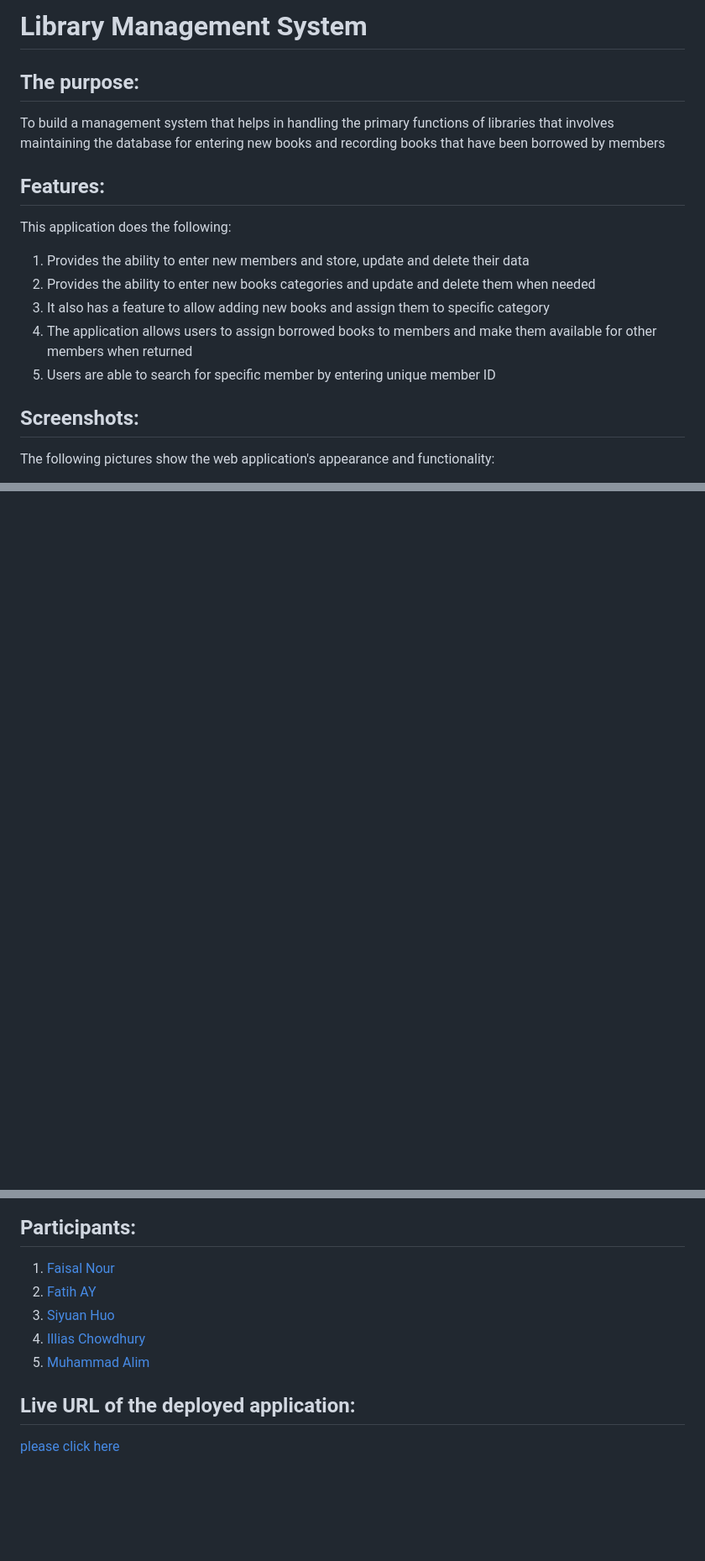
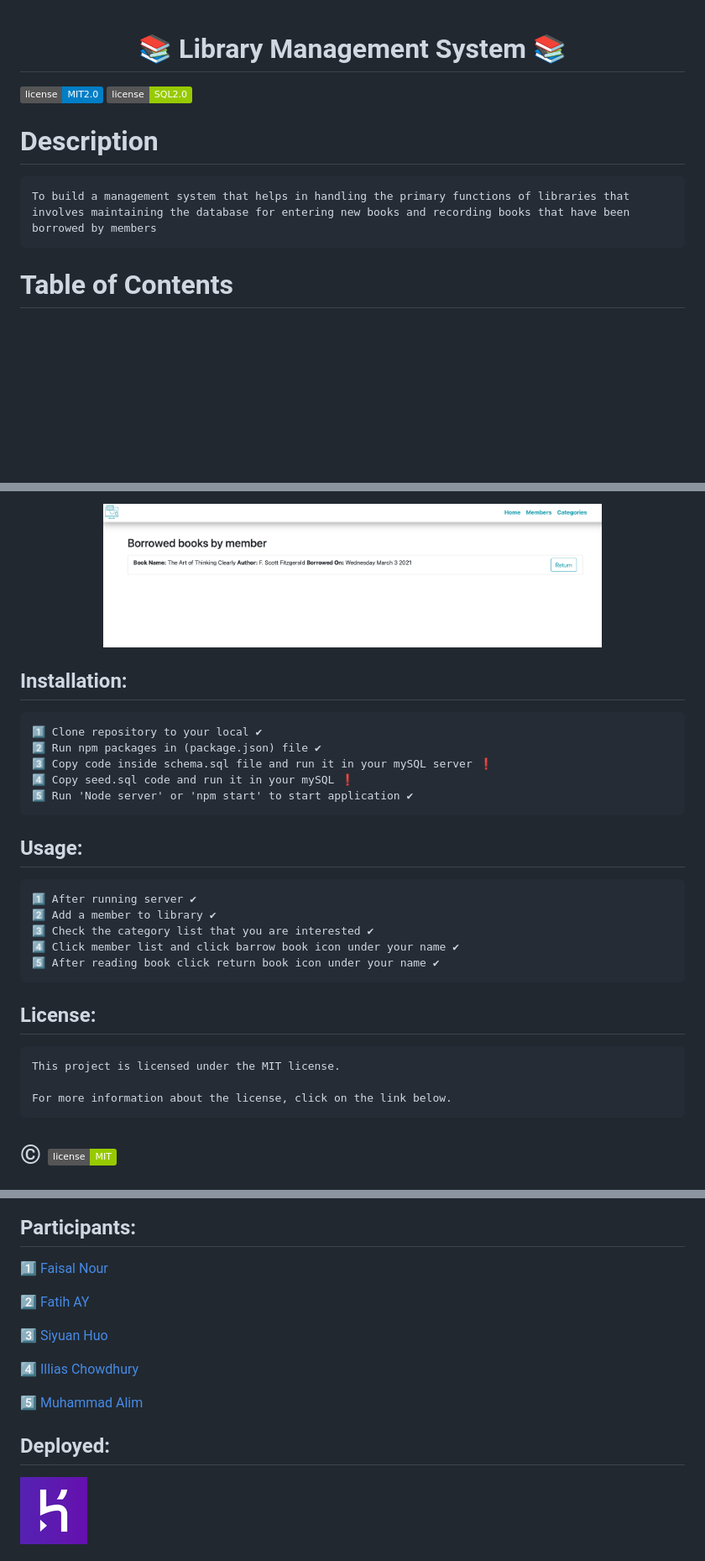
Before and after one commit to fatihay53/library-management-system, a Markdown page: README.md, 3 parts joined by grey strips. Shown at 84% size. GitHub-like rendering; pictures changed too: public/assets/img/heroku.png (added); badges without logos; blank space fills up the shorter version.

```diff
--- a/README.md
+++ b/README.md
@@ -1,20 +1,14 @@
-# Library Management System
 
-## The purpose:
+<h1 align="center", margin="2%">                     📚   Library Management System 📚</h1>
 
-To build a management system that helps in handling the primary functions of libraries that involves maintaining the database for entering new books and recording books that have been borrowed by members
+[![GitHub license](https://img.shields.io/badge/license-MIT2.0-blue.svg)][M] ![GitHub license](https://img.shields.io/badge/license-SQL2.0-green.svg)
 
-## Features:
+[M]:https://opensource.org/licenses/MIT
 
-This application does the following:
+<h1>Description</h1>
 
-1. Provides the ability to enter new members and store, update and delete their data
-2. Provides the ability to enter new books categories and update and delete them when needed
-3. It also has a feature to allow adding new books and assign them to specific category
-4. The application allows users to assign borrowed books to members and make them available for other members when returned
-5. Users are able to search for specific member by entering unique member ID
+    To build a management system that helps in handling the primary functions of libraries that involves maintaining the database for entering new books and recording books that have been borrowed by members
 
-## Screenshots:
 
-The following pictures show the web application's appearance and functionality:
+<h1> Table of Contents </h1>
 
@@ -37,0 +62,33 @@ The following pictures show the web application's appearance and functionality:
+<p align="center">
+<img src="./public/assets/img/borrowed-book.png" width="75%" height="500px">
+</p>
+
+
+## Installation:
+    1️⃣ Clone repository to your local ✔
+    2️⃣ Run npm packages in (package.json) file ✔
+    3️⃣ Copy code inside schema.sql file and run it in your mySQL server ❗️
+    4️⃣ Copy seed.sql code and run it in your mySQL ❗️
+    5️⃣ Run 'Node server' or 'npm start' to start application ✔
+
+##  Usage:
+    1️⃣ After running server ✔
+    2️⃣ Add a member to library ✔
+    3️⃣ Check the category list that you are interested ✔
+    4️⃣ Click member list and click barrow book icon under your name ✔
+    5️⃣ After reading book click return book icon under your name ✔
+
+##  License:
+    This project is licensed under the MIT license.
+
+    For more information about the license, click on the link below.
+
+<h1>
+<div  style="font-size:50px">
+
+©  [![license](https://img.shields.io/badge/license-MIT-green.svg)][M]
+
+[M]: https://opensource.org/licenses/mit
+
+</div>
+
@@ -38,12 +96,22 @@ The following pictures show the web application's appearance and functionality:
 
 ## Participants:
 
-1. [Faisal Nour](https://github.com/faisalsnour)
-2. [Fatih AY](https://github.com/fatihay53)
-3. [Siyuan Huo](https://github.com/siyuanhuo)
-4. [Illias Chowdhury](https://github.com/iliasc8)
-5. [Muhammad Alim](https://github.com/muhammadalim5)
+1️⃣ [Faisal Nour](https://github.com/faisalsnour)
 
-## Live URL of the deployed application:
+2️⃣ [Fatih AY](https://github.com/fatihay53)
 
-[please click here](https://library-management-system-lms.herokuapp.com/index.html)
+3️⃣ [Siyuan Huo](https://github.com/siyuanhuo)
+
+4️⃣ [Illias Chowdhury](https://github.com/iliasc8)
+
+5️⃣ [Muhammad Alim](https://github.com/muhammadalim5)
+
+
+## Deployed:
+
+[![Deployed](./public/assets/img/heroku.png)][H]
+
+[H]:https://library-management-system-lms.herokuapp.com
+
+
+
```
Also changed, not shown: other parts of README.md (+59 -9 lines), 3 other files.
